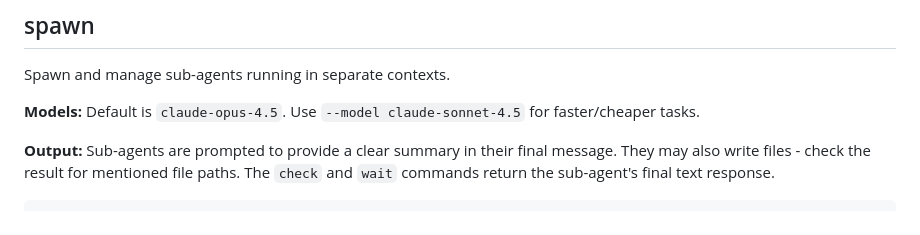
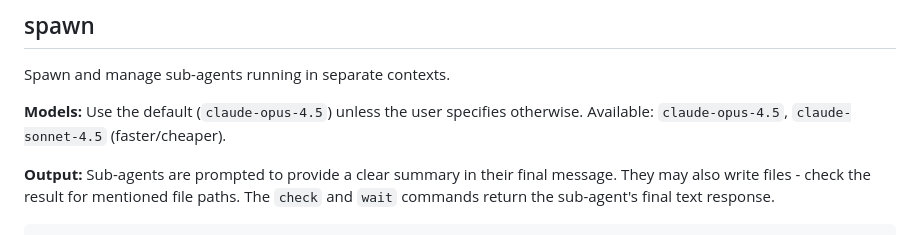
Before and after one commit to jmandel/shelley-power-toys, a Markdown page: SKILL.md, the part around the change. Drawn GitHub-style.

Commit message:
spawn: use default model unless user specifies
Co-authored-by: Shelley <shelley@exe.dev>

```diff
--- a/SKILL.md
+++ b/SKILL.md
@@ -57,7 +57,7 @@ The `--shelley-ui` flag enables the picker to link to the new conversation in Sh
 
 Spawn and manage sub-agents running in separate contexts.
 
-**Models:** Default is `claude-opus-4.5`. Use `--model claude-sonnet-4.5` for faster/cheaper tasks.
+**Models:** Use the default (`claude-opus-4.5`) unless the user specifies otherwise. Available: `claude-opus-4.5`, `claude-sonnet-4.5` (faster/cheaper).
 
 **Output:** Sub-agents are prompted to provide a clear summary in their final message. They may also write files - check the result for mentioned file paths. The `check` and `wait` commands return the sub-agent's final text response.
 
```
